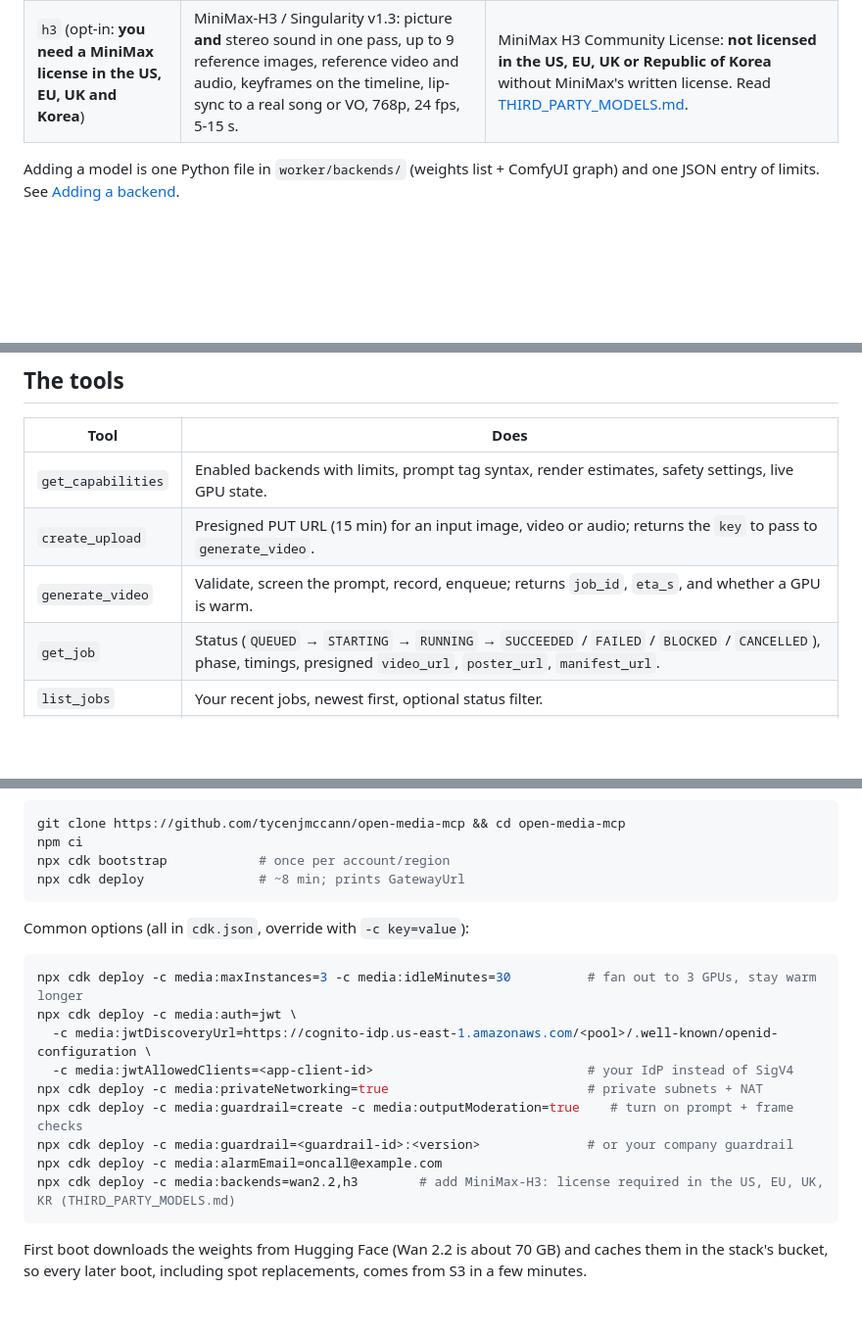
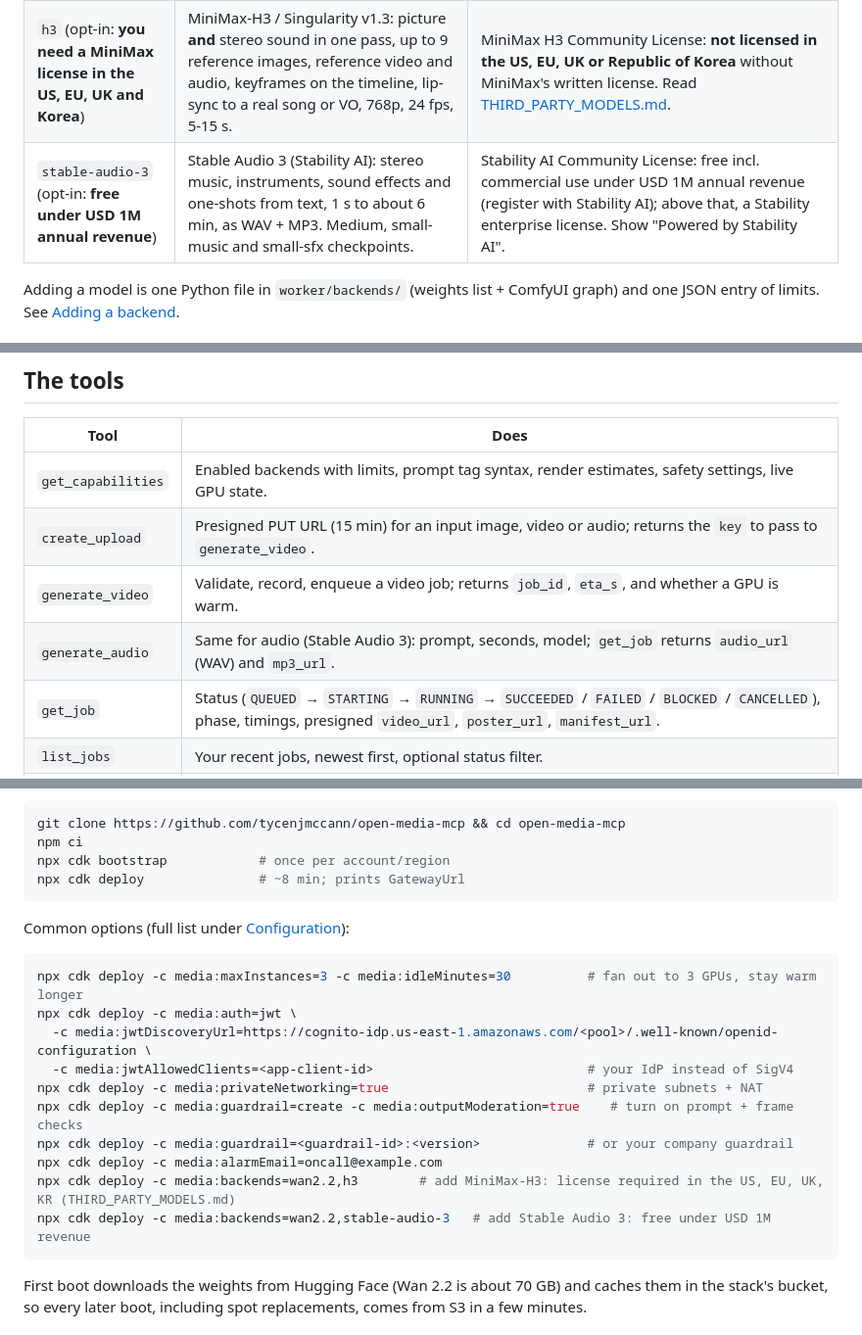
Before and after one commit to tycenjmccann/open-media-mcp, a Markdown page: README.md, 3 parts joined by grey strips. Shown at 98% size. Rendered like a GitHub page; blank space fills up the shorter version.

````diff
--- a/README.md
+++ b/README.md
@@ -19,6 +19,7 @@ the queue is empty.
 |---|---|---|
 | `wan2.2` **(default)** | Wan 2.2 A14B: text-to-video and first-frame (optionally first+last frame) to video, 720p, 16 fps, 2-8 s, silent. A soundtrack can be muxed on. | Apache-2.0 |
 | `h3` (opt-in: **you need a MiniMax license in the US, EU, UK and Korea**) | MiniMax-H3 / Singularity v1.3: picture **and** stereo sound in one pass, up to 9 reference images, reference video and audio, keyframes on the timeline, lip-sync to a real song or VO, 768p, 24 fps, 5-15 s. | MiniMax H3 Community License: **not licensed in the US, EU, UK or Republic of Korea** without MiniMax's written license. Read [THIRD_PARTY_MODELS.md](THIRD_PARTY_MODELS.md). |
+| `stable-audio-3` (opt-in: **free under USD 1M annual revenue**) | Stable Audio 3 (Stability AI): stereo music, instruments, sound effects and one-shots from text, 1 s to about 6 min, as WAV + MP3. Medium, small-music and small-sfx checkpoints. | Stability AI Community License: free incl. commercial use under USD 1M annual revenue (register with Stability AI); above that, a Stability enterprise license. Show "Powered by Stability AI". |
 
 Adding a model is one Python file in `worker/backends/` (weights list + ComfyUI graph) and one JSON entry of
 limits. See [Adding a backend](THIRD_PARTY_MODELS.md#adding-a-backend).
@@ -44,7 +45,8 @@ limits. See [Adding a backend](THIRD_PARTY_MODELS.md#adding-a-backend).
 |---|---|
 | `get_capabilities` | Enabled backends with limits, prompt tag syntax, render estimates, safety settings, live GPU state. |
 | `create_upload` | Presigned PUT URL (15 min) for an input image, video or audio; returns the `key` to pass to `generate_video`. |
-| `generate_video` | Validate, screen the prompt, record, enqueue; returns `job_id`, `eta_s`, and whether a GPU is warm. |
+| `generate_video` | Validate, record, enqueue a video job; returns `job_id`, `eta_s`, and whether a GPU is warm. |
+| `generate_audio` | Same for audio (Stable Audio 3): prompt, seconds, model; `get_job` returns `audio_url` (WAV) and `mp3_url`. |
 | `get_job` | Status (`QUEUED` → `STARTING` → `RUNNING` → `SUCCEEDED` / `FAILED` / `BLOCKED` / `CANCELLED`), phase, timings, presigned `video_url`, `poster_url`, `manifest_url`. |
 | `list_jobs` | Your recent jobs, newest first, optional status filter. |
 | `cancel_job` | Cancel queued or running work (a running render is interrupted on the GPU). |
@@ -64,7 +66,7 @@ npx cdk bootstrap            # once per account/region
 npx cdk deploy               # ~8 min; prints GatewayUrl
 ```
 
-Common options (all in `cdk.json`, override with `-c key=value`):
+Common options (full list under [Configuration](#configuration)):
 
 ```bash
 npx cdk deploy -c media:maxInstances=3 -c media:idleMinutes=30          # fan out to 3 GPUs, stay warm longer
@@ -76,6 +78,7 @@ npx cdk deploy -c media:guardrail=create -c media:outputModeration=true    # tur
 npx cdk deploy -c media:guardrail=<guardrail-id>:<version>              # or your company guardrail
 npx cdk deploy -c media:alarmEmail=oncall@example.com
 npx cdk deploy -c media:backends=wan2.2,h3        # add MiniMax-H3: license required in the US, EU, UK, KR (THIRD_PARTY_MODELS.md)
+npx cdk deploy -c media:backends=wan2.2,stable-audio-3   # add Stable Audio 3: free under USD 1M revenue
 ```
 
 First boot downloads the weights from Hugging Face (Wan 2.2 is about 70 GB) and caches them in the stack's bucket,
````
Also changed, not shown: other parts of README.md (+33 -6 lines), THIRD_PARTY_MODELS.md (+15 -0 lines), docs/architecture.png, 15 other files.
